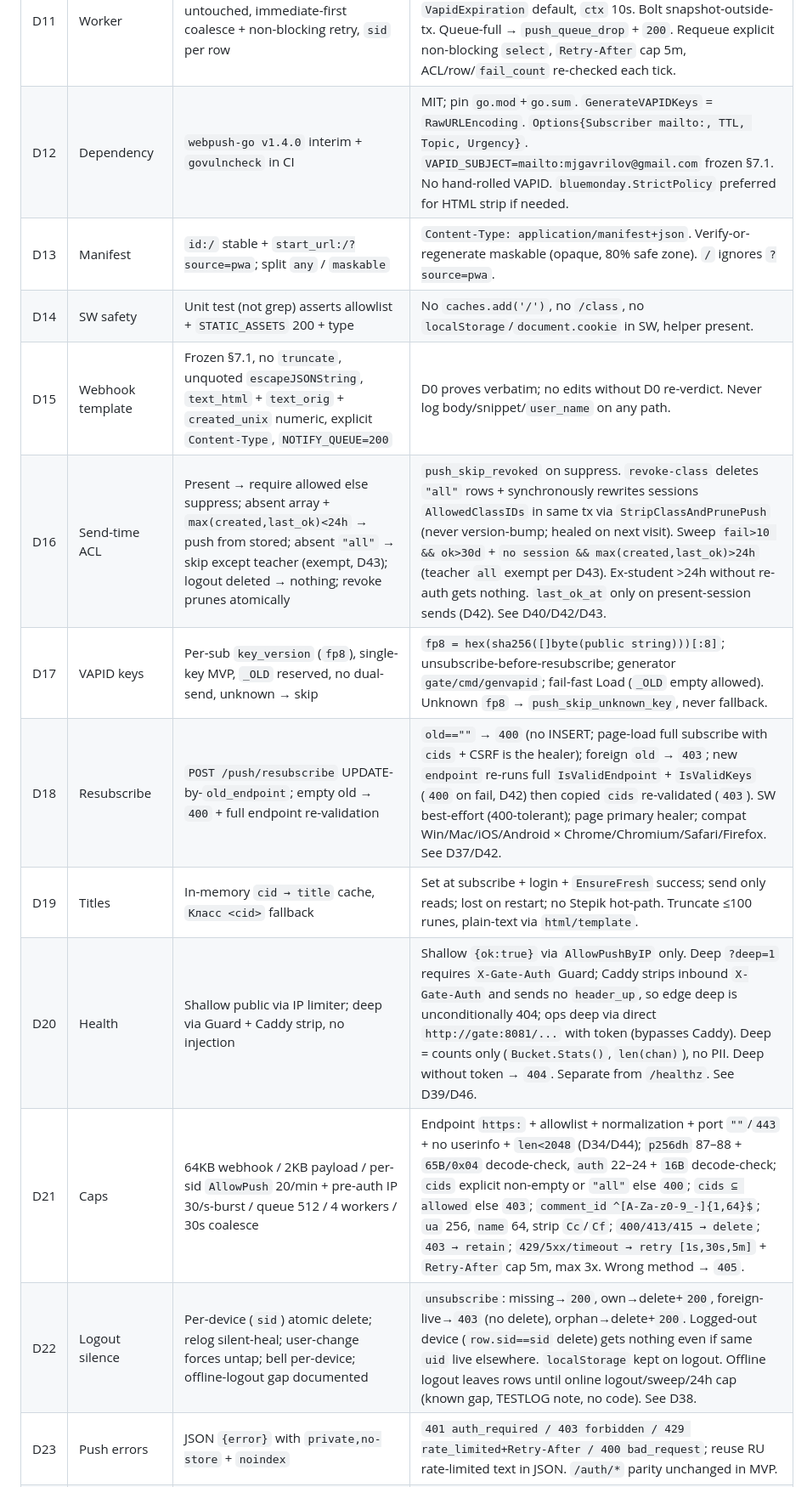
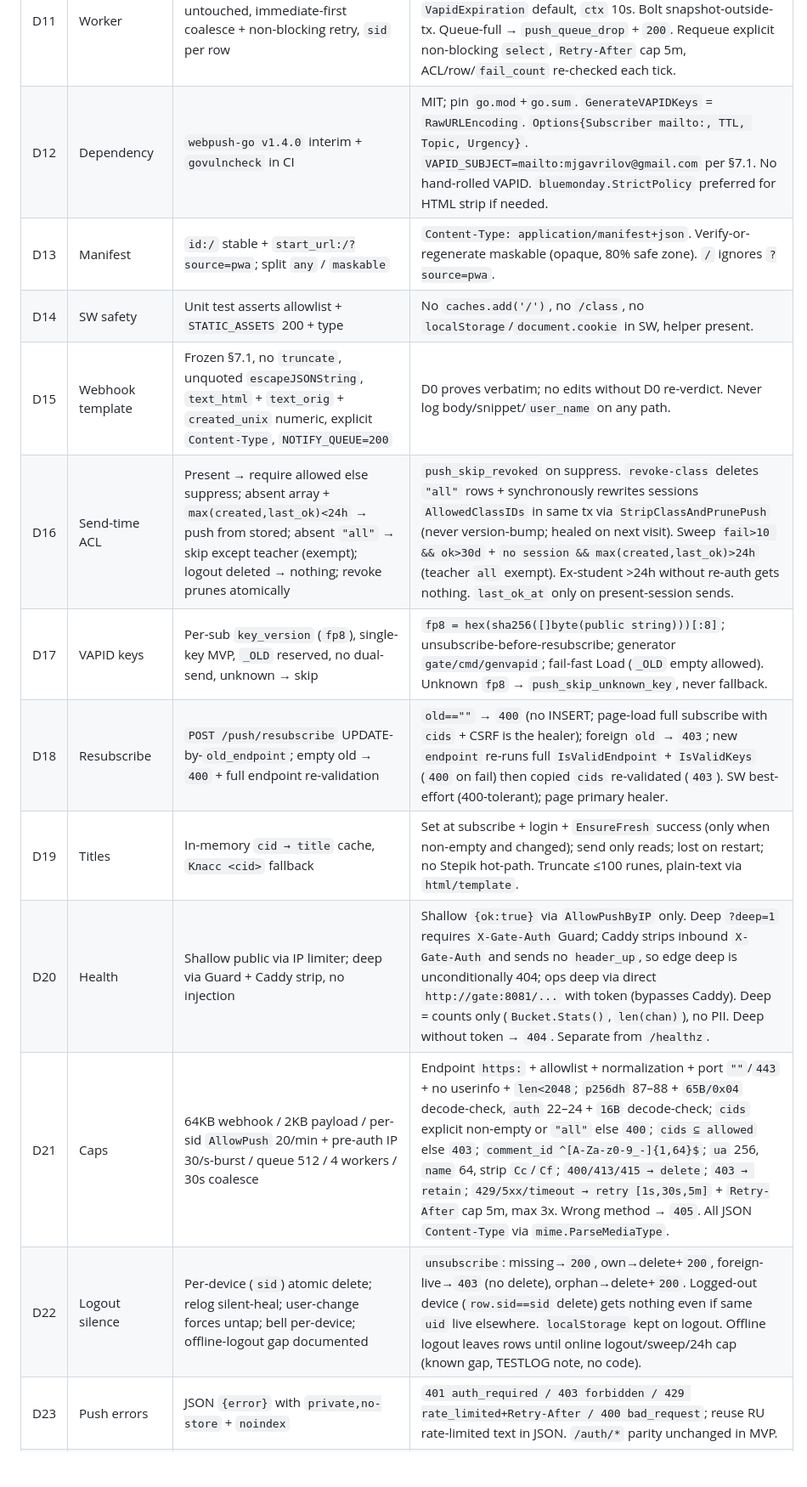
Before and after one commit to zzzLobster/stepik-discuss, a Markdown page: plans/0002-pwa-notifications.md, the part around one of its changes. Shown at 85% size. Rendered like a GitHub page; blank space fills up the shorter version.

```diff
--- a/plans/0002-pwa-notifications.md
+++ b/plans/0002-pwa-notifications.md
@@ -419,15 +421,15 @@ All decisions below are final. Implementation must match; any change requires pl
 | D9 | Subscribe scope | `"all"` for students + teacher; per-class disable via narrowed `POST`; no `PATCH` | Server expands `"all"` at send time via live `BestSessionForUID` so revoke + future classes take effect immediately. Empty `cids:[]` and missing/null `cids` rejected `400` (only explicit non-empty array or `"all"`; use `unsubscribe` to stop). All-minus-one: stored `"all"` + Off on X → `cids = AllowedClassIDs − X` (via `data-allowed`; empty → `unsubscribe`); stored array + On → `array ∪ {cid}`. |
 | D10 | Consent | Extended with push-service transit sentence | Verbatim §7.2; login page existing slot; bell-Off text frozen. |
 | D11 | Worker | 4 senders (in-flight 4), Stepik limiter untouched, immediate-first coalesce + non-blocking retry, `sid` per row | Queue 512 (gate) / 200 (remark42, intentional backpressure). `Topic: class-<cid>`, `TTL: 86400`, urgency normal, `VapidExpiration` default, `ctx` 10s. Bolt snapshot-outside-tx. Queue-full → `push_queue_drop` + `200`. Requeue explicit non-blocking `select`, `Retry-After` cap 5m, ACL/row/`fail_count` re-checked each tick. |
-| D12 | Dependency | `webpush-go v1.4.0` interim + `govulncheck` in CI | MIT; pin `go.mod`+`go.sum`. `GenerateVAPIDKeys` = `RawURLEncoding`. `Options{Subscriber mailto:, TTL, Topic, Urgency}`. `VAPID_SUBJECT=mailto:mjgavrilov@gmail.com` frozen §7.1. No hand-rolled VAPID. `bluemonday.StrictPolicy` preferred for HTML strip if needed. |
+| D12 | Dependency | `webpush-go v1.4.0` interim + `govulncheck` in CI | MIT; pin `go.mod`+`go.sum`. `GenerateVAPIDKeys` = `RawURLEncoding`. `Options{Subscriber mailto:, TTL, Topic, Urgency}`. `VAPID_SUBJECT=mailto:mjgavrilov@gmail.com` per §7.1. No hand-rolled VAPID. `bluemonday.StrictPolicy` preferred for HTML strip if needed. |
 | D13 | Manifest | `id:/` stable + `start_url:/?source=pwa`; split `any` / `maskable` | `Content-Type: application/manifest+json`. Verify-or-regenerate maskable (opaque, 80% safe zone). `/` ignores `?source=pwa`. |
-| D14 | SW safety | Unit test (not grep) asserts allowlist + `STATIC_ASSETS` 200 + type | No `caches.add('/')`, no `/class`, no `localStorage`/`document.cookie` in SW, helper present. |
+| D14 | SW safety | Unit test asserts allowlist + `STATIC_ASSETS` 200 + type | No `caches.add('/')`, no `/class`, no `localStorage`/`document.cookie` in SW, helper present. |
 | D15 | Webhook template | Frozen §7.1, no `truncate`, unquoted `escapeJSONString`, `text_html` + `text_orig` + `created_unix` numeric, explicit `Content-Type`, `NOTIFY_QUEUE=200` | D0 proves verbatim; no edits without D0 re-verdict. Never log body/snippet/`user_name` on any path. |
-| D16 | Send-time ACL | Present → require allowed else suppress; absent array + `max(created,last_ok)<24h` → push from stored; absent `"all"` → skip except teacher (exempt, D43); logout deleted → nothing; revoke prunes atomically | `push_skip_revoked` on suppress. `revoke-class` deletes `"all"` rows + synchronously rewrites sessions `AllowedClassIDs` in same tx via `StripClassAndPrunePush` (never version-bump; healed on next visit). Sweep `fail>10 && ok>30d` + `no session && max(created,last_ok)>24h` (teacher `all` exempt per D43). Ex-student >24h without re-auth gets nothing. `last_ok_at` only on present-session sends (D42). See D40/D42/D43. |
+| D16 | Send-time ACL | Present → require allowed else suppress; absent array + `max(created,last_ok)<24h` → push from stored; absent `"all"` → skip except teacher (exempt); logout deleted → nothing; revoke prunes atomically | `push_skip_revoked` on suppress. `revoke-class` deletes `"all"` rows + synchronously rewrites sessions `AllowedClassIDs` in same tx via `StripClassAndPrunePush` (never version-bump; healed on next visit). Sweep `fail>10 && ok>30d` + `no session && max(created,last_ok)>24h` (teacher `all` exempt). Ex-student >24h without re-auth gets nothing. `last_ok_at` only on present-session sends. |
 | D17 | VAPID keys | Per-sub `key_version` (`fp8`), single-key MVP, `_OLD` reserved, no dual-send, unknown → skip | `fp8 = hex(sha256([]byte(public string)))[:8]`; unsubscribe-before-resubscribe; generator `gate/cmd/genvapid`; fail-fast Load (`_OLD` empty allowed). Unknown `fp8` → `push_skip_unknown_key`, never fallback. |
-| D18 | Resubscribe | `POST /push/resubscribe` UPDATE-by-`old_endpoint`; empty old → `400` + full endpoint re-validation | `old==""` → `400` (no INSERT; page-load full subscribe with `cids` + CSRF is the healer); foreign `old` → `403`; new `endpoint` re-runs full `IsValidEndpoint` + `IsValidKeys` (`400` on fail, D42) then copied `cids` re-validated (`403`). SW best-effort (400-tolerant); page primary healer; compat Win/Mac/iOS/Android × Chrome/Chromium/Safari/Firefox. See D37/D42. |
-| D19 | Titles | In-memory `cid → title` cache, `Класс <cid>` fallback | Set at subscribe + login + `EnsureFresh` success; send only reads; lost on restart; no Stepik hot-path. Truncate ≤100 runes, plain-text via `html/template`. |
-| D20 | Health | Shallow public via IP limiter; deep via Guard + Caddy strip, no injection | Shallow `{ok:true}` via `AllowPushByIP` only. Deep `?deep=1` requires `X-Gate-Auth` Guard; Caddy strips inbound `X-Gate-Auth` and sends no `header_up`, so edge deep is unconditionally 404; ops deep via direct `http://gate:8081/...` with token (bypasses Caddy). Deep = counts only (`Bucket.Stats()`, `len(chan)`), no PII. Deep without token → `404`. Separate from `/healthz`. See D39/D46. |
-| D21 | Caps | 64KB webhook / 2KB payload / per-sid `AllowPush` 20/min + pre-auth IP 30/s-burst / queue 512 / 4 workers / 30s coalesce | Endpoint `https:` + allowlist + normalization + port `""`/`443` + no userinfo + `len<2048` (D34/D44); `p256dh` 87–88 + `65B/0x04` decode-check, `auth` 22–24 + `16B` decode-check; `cids` explicit non-empty or `"all"` else `400`; `cids ⊆ allowed` else `403`; `comment_id ^[A-Za-z0-9_-]{1,64}$`; `ua` 256, `name` 64, strip `Cc`/`Cf`; `400/413/415 → delete`; `403 → retain`; `429/5xx/timeout → retry [1s,30s,5m]` + `Retry-After` cap 5m, max 3x. Wrong method → `405`. |
-| D22 | Logout silence | Per-device (`sid`) atomic delete; relog silent-heal; user-change forces untap; bell per-device; offline-logout gap documented | `unsubscribe`: missing→`200`, own→delete+`200`, foreign-live→`403` (no delete), orphan→delete+`200`. Logged-out device (`row.sid==sid` delete) gets nothing even if same `uid` live elsewhere. `localStorage` kept on logout. Offline logout leaves rows until online logout/sweep/24h cap (known gap, TESTLOG note, no code). See D38. |
+| D18 | Resubscribe | `POST /push/resubscribe` UPDATE-by-`old_endpoint`; empty old → `400` + full endpoint re-validation | `old==""` → `400` (no INSERT; page-load full subscribe with `cids` + CSRF is the healer); foreign `old` → `403`; new `endpoint` re-runs full `IsValidEndpoint` + `IsValidKeys` (`400` on fail) then copied `cids` re-validated (`403`). SW best-effort (400-tolerant); page primary healer. |
+| D19 | Titles | In-memory `cid → title` cache, `Класс <cid>` fallback | Set at subscribe + login + `EnsureFresh` success (only when non-empty and changed); send only reads; lost on restart; no Stepik hot-path. Truncate ≤100 runes, plain-text via `html/template`. |
+| D20 | Health | Shallow public via IP limiter; deep via Guard + Caddy strip, no injection | Shallow `{ok:true}` via `AllowPushByIP` only. Deep `?deep=1` requires `X-Gate-Auth` Guard; Caddy strips inbound `X-Gate-Auth` and sends no `header_up`, so edge deep is unconditionally 404; ops deep via direct `http://gate:8081/...` with token (bypasses Caddy). Deep = counts only (`Bucket.Stats()`, `len(chan)`), no PII. Deep without token → `404`. Separate from `/healthz`. |
+| D21 | Caps | 64KB webhook / 2KB payload / per-sid `AllowPush` 20/min + pre-auth IP 30/s-burst / queue 512 / 4 workers / 30s coalesce | Endpoint `https:` + allowlist + normalization + port `""`/`443` + no userinfo + `len<2048`; `p256dh` 87–88 + `65B/0x04` decode-check, `auth` 22–24 + `16B` decode-check; `cids` explicit non-empty or `"all"` else `400`; `cids ⊆ allowed` else `403`; `comment_id ^[A-Za-z0-9_-]{1,64}$`; `ua` 256, `name` 64, strip `Cc`/`Cf`; `400/413/415 → delete`; `403 → retain`; `429/5xx/timeout → retry [1s,30s,5m]` + `Retry-After` cap 5m, max 3x. Wrong method → `405`. All JSON `Content-Type` via `mime.ParseMediaType`. |
+| D22 | Logout silence | Per-device (`sid`) atomic delete; relog silent-heal; user-change forces untap; bell per-device; offline-logout gap documented | `unsubscribe`: missing→`200`, own→delete+`200`, foreign-live→`403` (no delete), orphan→delete+`200`. Logged-out device (`row.sid==sid` delete) gets nothing even if same `uid` live elsewhere. `localStorage` kept on logout. Offline logout leaves rows until online logout/sweep/24h cap (known gap, TESTLOG note, no code). |
 | D23 | Push errors | JSON `{error}` with `private,no-store` + `noindex` | `401 auth_required / 403 forbidden / 429 rate_limited+Retry-After / 400 bad_request`; reuse RU rate-limited text in JSON. `/auth/*` parity unchanged in MVP. |
```
Also changed, not shown: other parts of plans/0002-pwa-notifications.md (+82 -80 lines).
